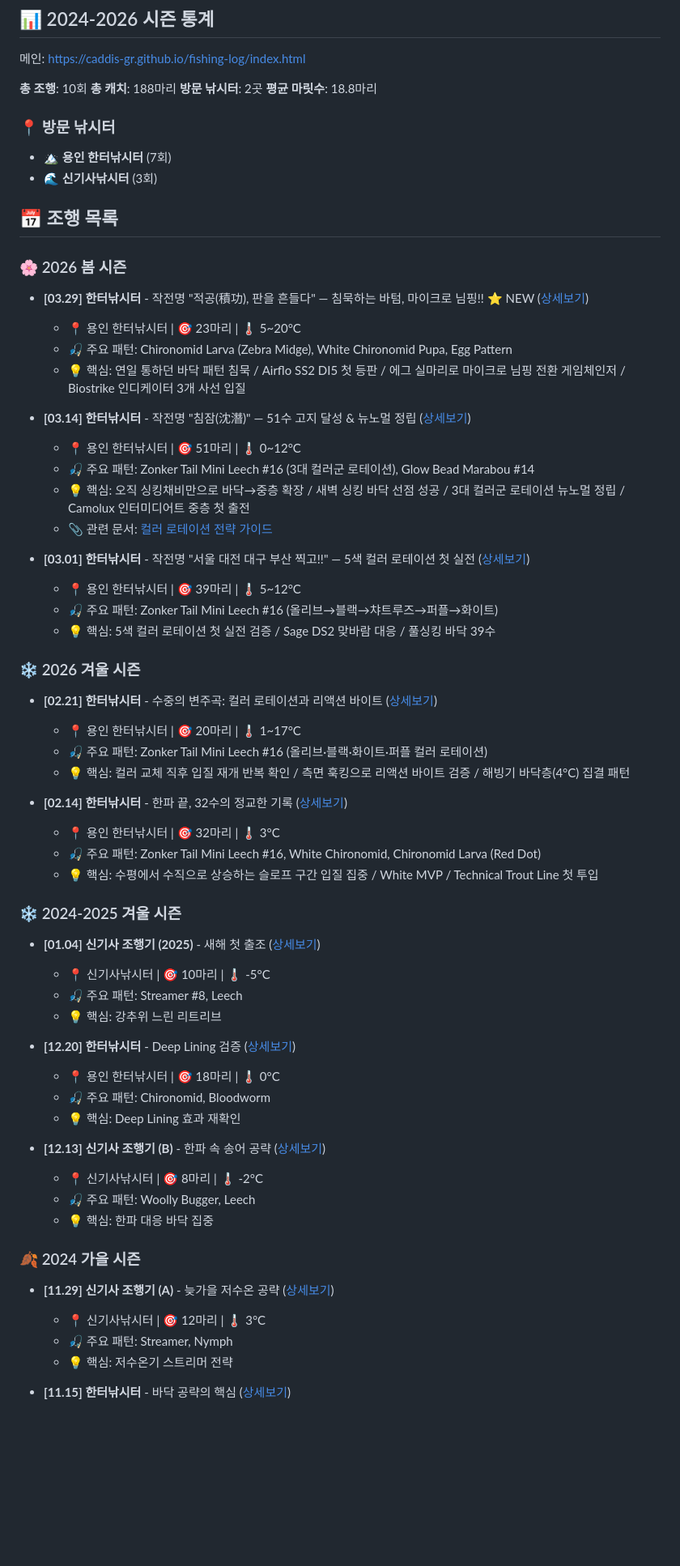
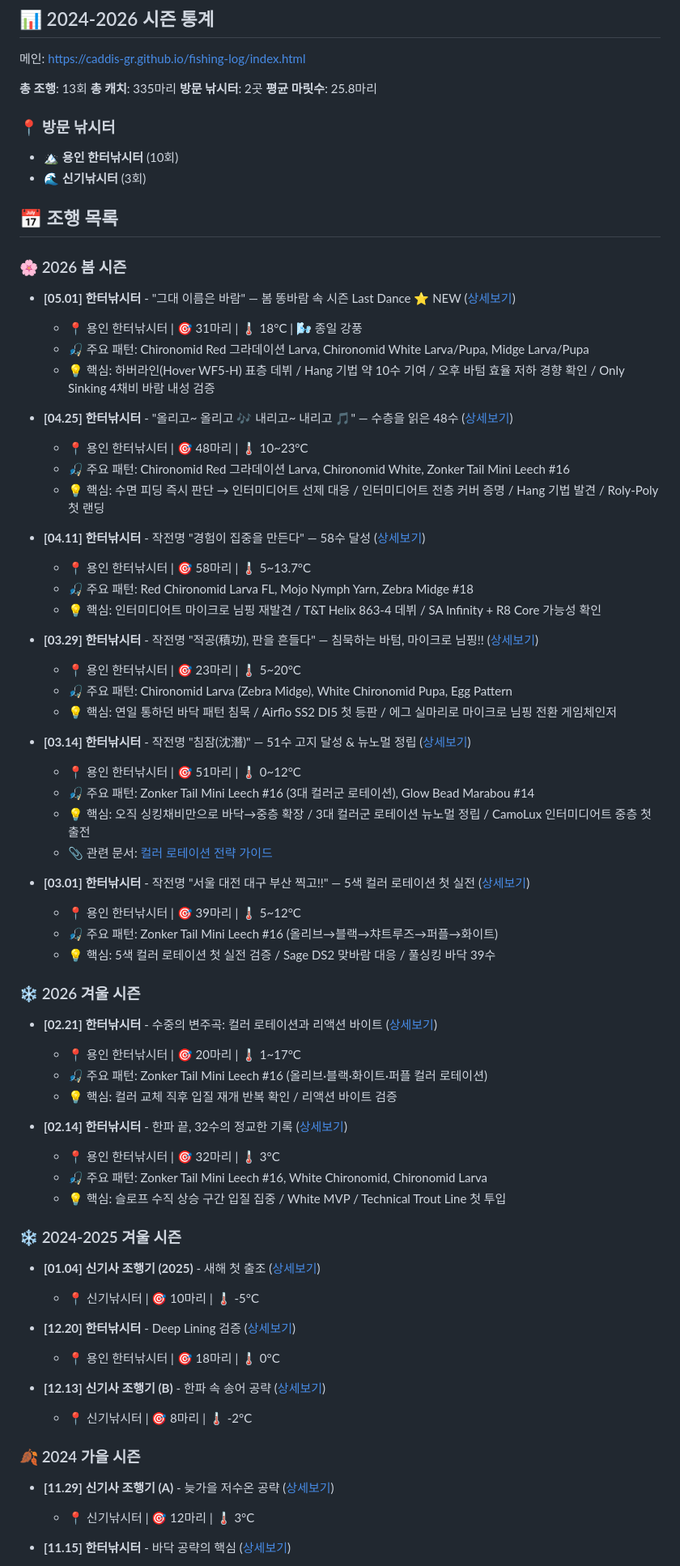
Before and after one commit to CADDIS-GR/fishing-log, a Markdown page: README.md, the part around one of its changes. Shown at 81% size. GitHub-like rendering; blank space fills up the shorter version.

```diff
--- a/README.md
+++ b/README.md
@@ -9,28 +9,43 @@
 
 메인: https://caddis-gr.github.io/fishing-log/index.html
 
-**총 조행**: 10회
-**총 캐치**: 188마리
+**총 조행**: 13회
+**총 캐치**: 335마리
 **방문 낚시터**: 2곳
-**평균 마릿수**: 18.8마리
+**평균 마릿수**: 25.8마리
 
 ### 📍 방문 낚시터
-- 🏔️ **용인 한터낚시터** (7회)
-- 🌊 **신기사낚시터** (3회)
+- 🏔️ **용인 한터낚시터** (10회)
+- 🌊 **신기낚시터** (3회)
 
 ## 📅 조행 목록
 
 ### 🌸 2026 봄 시즌
 
-- **[03.29] 한터낚시터** - 작전명 "적공(積功), 판을 흔들다" — 침묵하는 바텀, 마이크로 님핑!! ⭐ NEW ([상세보기](logs/2026-03-29-hanter.html))
+- **[05.01] 한터낚시터** - "그대 이름은 바람" — 봄 똥바람 속 시즌 Last Dance ⭐ NEW ([상세보기](logs/2026-05-01-hanter.html))
+  - 📍 용인 한터낚시터 | 🎯 31마리 | 🌡️ 18°C | 🌬️ 종일 강풍
+  - 🎣 주요 패턴: Chironomid Red 그라데이션 Larva, Chironomid White Larva/Pupa, Midge Larva/Pupa
+  - 💡 핵심: 하버라인(Hover WF5-H) 표층 데뷔 / Hang 기법 약 10수 기여 / 오후 바텀 효율 저하 경향 확인 / Only Sinking 4채비 바람 내성 검증
+
+- **[04.25] 한터낚시터** - "올리고~ 올리고 🎶 내리고~ 내리고 🎵" — 수층을 읽은 48수 ([상세보기](logs/2026-04-25-hanter-log.html))
+  - 📍 용인 한터낚시터 | 🎯 48마리 | 🌡️ 10~23°C
+  - 🎣 주요 패턴: Chironomid Red 그라데이션 Larva, Chironomid White, Zonker Tail Mini Leech #16
+  - 💡 핵심: 수면 피딩 즉시 판단 → 인터미디어트 선제 대응 / 인터미디어트 전층 커버 증명 / Hang 기법 발견 / Roly-Poly 첫 랜딩
+
+- **[04.11] 한터낚시터** - 작전명 "경험이 집중을 만든다" — 58수 달성 ([상세보기](logs/2026-04-11-hanter.html))
+  - 📍 용인 한터낚시터 | 🎯 58마리 | 🌡️ 5~13.7°C
+  - 🎣 주요 패턴: Red Chironomid Larva FL, Mojo Nymph Yarn, Zebra Midge #18
+  - 💡 핵심: 인터미디어트 마이크로 님핑 재발견 / T&T Helix 863-4 데뷔 / SA Infinity + R8 Core 가능성 확인
+
+- **[03.29] 한터낚시터** - 작전명 "적공(積功), 판을 흔들다" — 침묵하는 바텀, 마이크로 님핑!! ([상세보기](logs/2026-03-29-hanter.html))
   - 📍 용인 한터낚시터 | 🎯 23마리 | 🌡️ 5~20°C
   - 🎣 주요 패턴: Chironomid Larva (Zebra Midge), White Chironomid Pupa, Egg Pattern
-  - 💡 핵심: 연일 통하던 바닥 패턴 침묵 / Airflo SS2 DI5 첫 등판 / 에그 실마리로 마이크로 님핑 전환 게임체인저 / Biostrike 인디케이터 3개 사선 입질
+  - 💡 핵심: 연일 통하던 바닥 패턴 침묵 / Airflo SS2 DI5 첫 등판 / 에그 실마리로 마이크로 님핑 전환 게임체인저
 
 - **[03.14] 한터낚시터** - 작전명 "침잠(沈潛)" — 51수 고지 달성 & 뉴노멀 정립 ([상세보기](logs/2026-03-14_daedae.html))
   - 📍 용인 한터낚시터 | 🎯 51마리 | 🌡️ 0~12°C
   - 🎣 주요 패턴: Zonker Tail Mini Leech #16 (3대 컬러군 로테이션), Glow Bead Marabou #14
-  - 💡 핵심: 오직 싱킹채비만으로 바닥→중층 확장 / 새벽 싱킹 바닥 선점 성공 / 3대 컬러군 로테이션 뉴노멀 정립 / Camolux 인터미디어트 중층 첫 출전
+  - 💡 핵심: 오직 싱킹채비만으로 바닥→중층 확장 / 3대 컬러군 로테이션 뉴노멀 정립 / CamoLux 인터미디어트 중층 첫 출전
   - 📎 관련 문서: [컬러 로테이션 전략 가이드](https://caddis-gr.github.io/fishing-technique/techniques/Color_Rotation_Strategy_Guide.html)
 
 - **[03.01] 한터낚시터** - 작전명 "서울 대전 대구 부산 찍고!!" — 5색 컬러 로테이션 첫 실전 ([상세보기](logs/2026-03-01_daedae.html))
@@ -43,36 +58,28 @@
 - **[02.21] 한터낚시터** - 수중의 변주곡: 컬러 로테이션과 리액션 바이트 ([상세보기](logs/2026-02-21_daedae.html))
   - 📍 용인 한터낚시터 | 🎯 20마리 | 🌡️ 1~17°C
   - 🎣 주요 패턴: Zonker Tail Mini Leech #16 (올리브·블랙·화이트·퍼플 컬러 로테이션)
-  - 💡 핵심: 컬러 교체 직후 입질 재개 반복 확인 / 측면 훅킹으로 리액션 바이트 검증 / 해빙기 바닥층(4°C) 집결 패턴
+  - 💡 핵심: 컬러 교체 직후 입질 재개 반복 확인 / 리액션 바이트 검증
 
 - **[02.14] 한터낚시터** - 한파 끝, 32수의 정교한 기록 ([상세보기](logs/2026-02-14_hanter.html))
   - 📍 용인 한터낚시터 | 🎯 32마리 | 🌡️ 3°C
-  - 🎣 주요 패턴: Zonker Tail Mini Leech #16, White Chironomid, Chironomid Larva (Red Dot)
-  - 💡 핵심: 수평에서 수직으로 상승하는 슬로프 구간 입질 집중 / White MVP / Technical Trout Line 첫 투입
+  - 🎣 주요 패턴: Zonker Tail Mini Leech #16, White Chironomid, Chironomid Larva
+  - 💡 핵심: 슬로프 수직 상승 구간 입질 집중 / White MVP / Technical Trout Line 첫 투입
 
 ### ❄️ 2024-2025 겨울 시즌
 
 - **[01.04] 신기사 조행기 (2025)** - 새해 첫 출조 ([상세보기](logs/2025-01-04-singisa.html))
-  - 📍 신기사낚시터 | 🎯 10마리 | 🌡️ -5°C
-  - 🎣 주요 패턴: Streamer #8, Leech
-  - 💡 핵심: 강추위 느린 리트리브
+  - 📍 신기낚시터 | 🎯 10마리 | 🌡️ -5°C
 
 - **[12.20] 한터낚시터** - Deep Lining 검증 ([상세보기](logs/2024-12-20-hanteo.html))
   - 📍 용인 한터낚시터 | 🎯 18마리 | 🌡️ 0°C
-  - 🎣 주요 패턴: Chironomid, Bloodworm
-  - 💡 핵심: Deep Lining 효과 재확인
 
 - **[12.13] 신기사 조행기 (B)** - 한파 속 송어 공략 ([상세보기](logs/2024-12-13-singisa.html))
-  - 📍 신기사낚시터 | 🎯 8마리 | 🌡️ -2°C
-  - 🎣 주요 패턴: Woolly Bugger, Leech
-  - 💡 핵심: 한파 대응 바닥 집중
+  - 📍 신기낚시터 | 🎯 8마리 | 🌡️ -2°C
 
 ### 🍂 2024 가을 시즌
 
 - **[11.29] 신기사 조행기 (A)** - 늦가을 저수온 공략 ([상세보기](logs/2024-11-29-singisa.html))
-  - 📍 신기사낚시터 | 🎯 12마리 | 🌡️ 3°C
-  - 🎣 주요 패턴: Streamer, Nymph
-  - 💡 핵심: 저수온기 스트리머 전략
+  - 📍 신기낚시터 | 🎯 12마리 | 🌡️ 3°C
 
 - **[11.15] 한터낚시터** - 바닥 공략의 핵심 ([상세보기](logs/2024-11-15-hanteo.html))
   - 📍 용인 한터낚시터 | 🎯 15마리 | 🌡️ 5°C
```
Also changed, not shown: other parts of README.md (+36 -62 lines).
